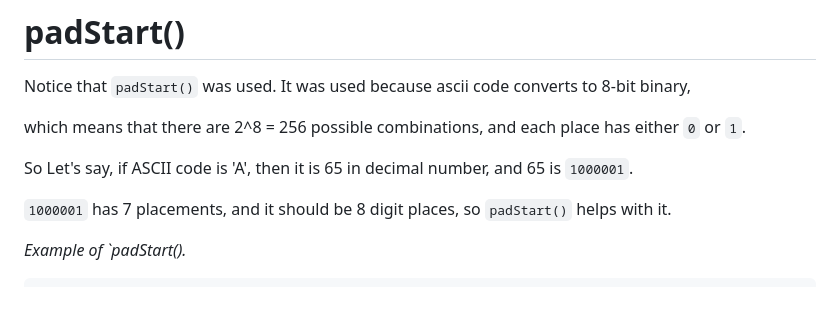
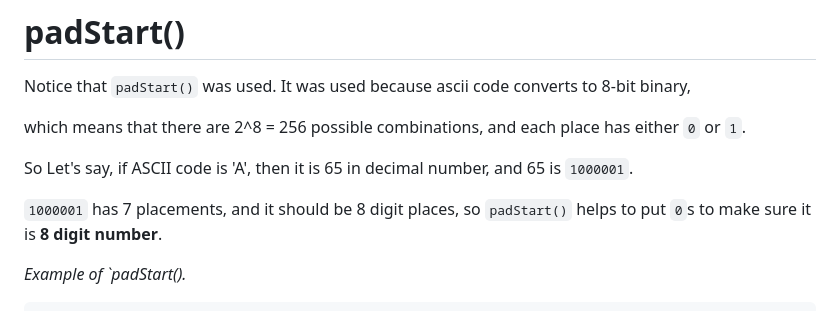
Before and after one commit to kjs29/Javascript, a Markdown page: today I learned/05.22 ascii table, conversion.md, the part around the change. Drawn GitHub-style.

```diff
--- a/today I learned/05.22 ascii table, conversion.md
+++ b/today I learned/05.22 ascii table, conversion.md
@@ -110,7 +110,7 @@ which means that there are 2^8 = 256 possible combinations, and each place has e
 
 So Let's say, if ASCII code is 'A', then it is 65 in decimal number, and 65 is `1000001`.
 
-`1000001` has 7 placements, and it should be 8 digit places, so `padStart()` helps with it.
+`1000001` has 7 placements, and it should be 8 digit places, so `padStart()` helps to put `0`s to make sure it is <strong>8 digit number</strong>.
 
 <em>Example of `padStart().</em>
 
```
